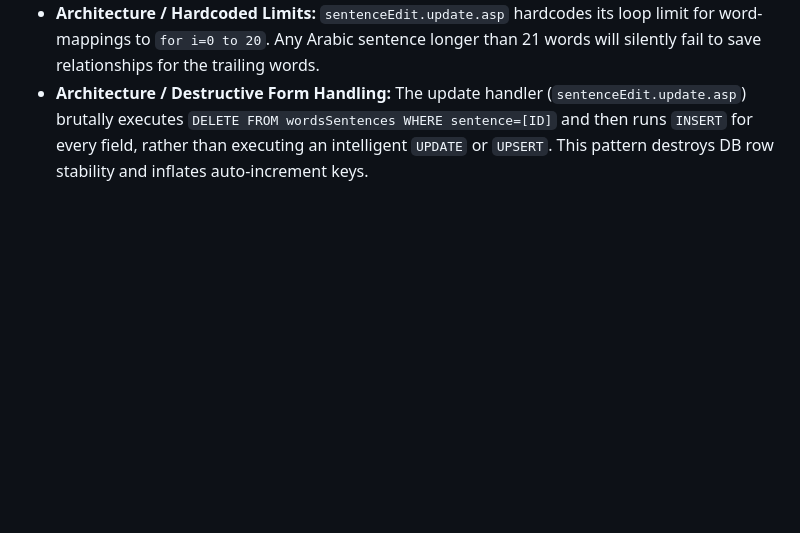
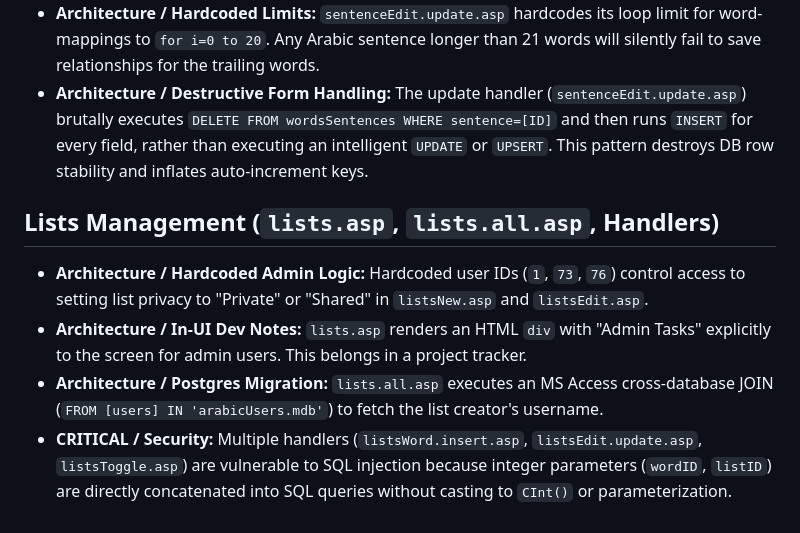
Before and after one commit to madrasafree/spoken-arabic-dictionary, a Markdown page: docs/issues.md, the part around the change. GitHub-like rendering; blank space fills up the shorter version.

Commit message:
docs: analyze and document Group 4 Lists Management ASP files

```diff
--- a/docs/issues.md
+++ b/docs/issues.md
@@ -47,3 +47,10 @@ This document tracks technical debt, dead code, and other codebase issues discov
 - **Architecture / Mismatched Permissions:** The view page `sentenceNew.asp` enforces an admin requirement (`role < 7 & userID <> 90`), while the POST handler `sentenceNew.insert.asp` requires an editor bitmask (`role AND 2`). The same inconsistency exists in the edit pages.
 - **Architecture / Hardcoded Limits:** `sentenceEdit.update.asp` hardcodes its loop limit for word-mappings to `for i=0 to 20`. Any Arabic sentence longer than 21 words will silently fail to save relationships for the trailing words.
 - **Architecture / Destructive Form Handling:** The update handler (`sentenceEdit.update.asp`) brutally executes `DELETE FROM wordsSentences WHERE sentence=[ID]` and then runs `INSERT` for every field, rather than executing an intelligent `UPDATE` or `UPSERT`. This pattern destroys DB row stability and inflates auto-increment keys.
+
+## Lists Management (`lists.asp`, `lists.all.asp`, Handlers)
+
+- **Architecture / Hardcoded Admin Logic:** Hardcoded user IDs (`1`, `73`, `76`) control access to setting list privacy to "Private" or "Shared" in `listsNew.asp` and `listsEdit.asp`.
+- **Architecture / In-UI Dev Notes:** `lists.asp` renders an HTML `div` with "Admin Tasks" explicitly to the screen for admin users. This belongs in a project tracker.
+- **Architecture / Postgres Migration:** `lists.all.asp` executes an MS Access cross-database JOIN (`FROM [users] IN 'arabicUsers.mdb'`) to fetch the list creator's username.
+- **CRITICAL / Security:** Multiple handlers (`listsWord.insert.asp`, `listsEdit.update.asp`, `listsToggle.asp`) are vulnerable to SQL injection because integer parameters (`wordID`, `listID`) are directly concatenated into SQL queries without casting to `CInt()` or parameterization.
```
